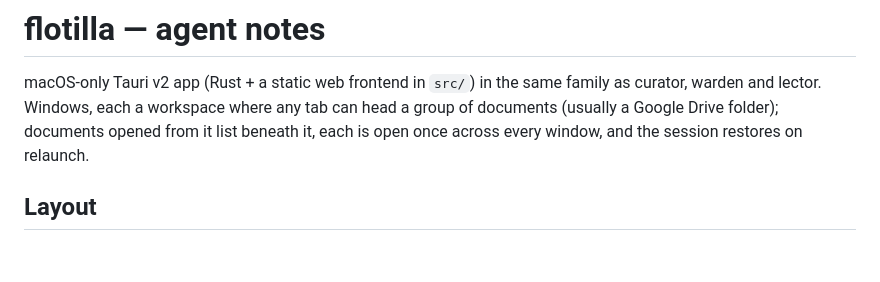
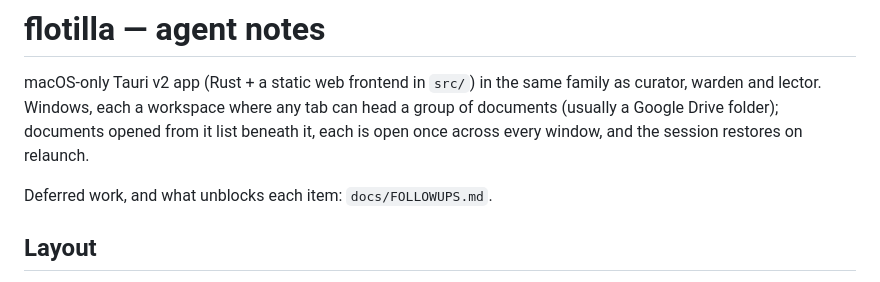
Before and after one commit to Lockyc/flotilla, a Markdown page: CLAUDE.md, the part around the change. GitHub-like rendering; blank space fills up the shorter version.

```diff
--- a/CLAUDE.md
+++ b/CLAUDE.md
@@ -10,6 +10,8 @@ description: Agent orientation for flotilla — layout, shared cores, build and
 # flotilla — agent notes
 
 macOS-only Tauri v2 app (Rust + a static web frontend in `src/`) in the same family as curator, warden and lector. Windows, each a workspace where any tab can head a group of documents (usually a Google Drive folder); documents opened from it list beneath it, each is open once across every window, and the session restores on relaunch.
+
+Deferred work, and what unblocks each item: `docs/FOLLOWUPS.md`.
 
 ## Layout
 
```
Also changed, not shown: docs/FOLLOWUPS.md (added, +24 -0 lines).
